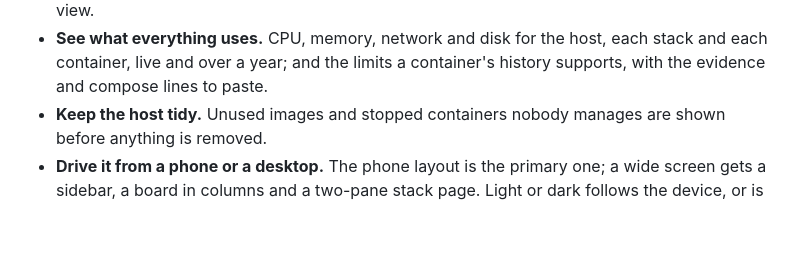
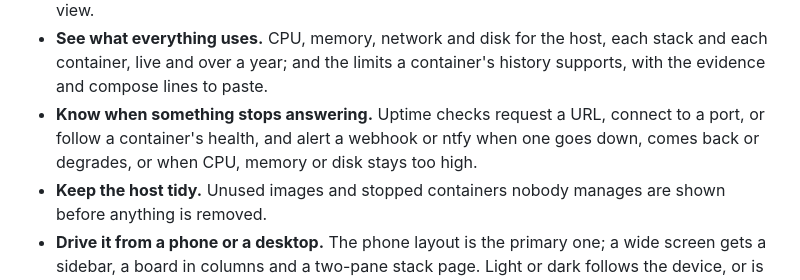
Before and after one commit to Ghost-Assembly/ghostdock, a Markdown page: README.md, the part around one of its changes. Rendered like a GitHub page; blank space fills up the shorter version.

```diff
--- a/README.md
+++ b/README.md
@@ -28,6 +28,10 @@ UI a reconciler with buttons. GhostDock is built around that:
 - **See what everything uses.** CPU, memory, network and disk for the host,
   each stack and each container, live and over a year; and the limits a
   container's history supports, with the evidence and compose lines to paste.
+- **Know when something stops answering.** Uptime checks request a URL,
+  connect to a port, or follow a container's health, and alert a webhook or
+  ntfy when one goes down, comes back or degrades, or when CPU, memory or
+  disk stays too high.
 - **Keep the host tidy.** Unused images and stopped containers nobody manages
   are shown before anything is removed.
 - **Drive it from a phone or a desktop.** The phone layout is the primary
```
Also changed, not shown: other parts of README.md (+52 -5 lines), AGENTS.md (+9 -7 lines).
